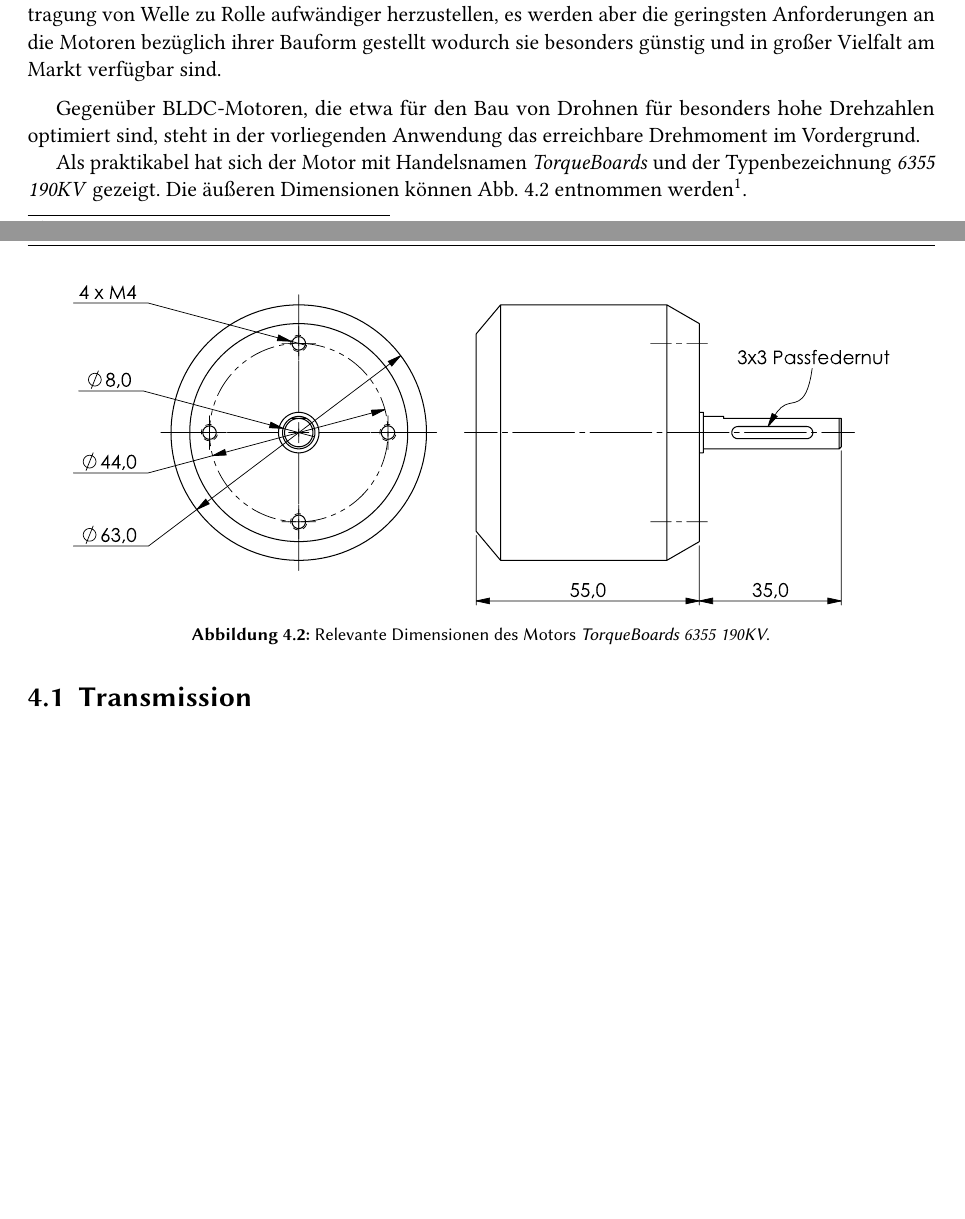
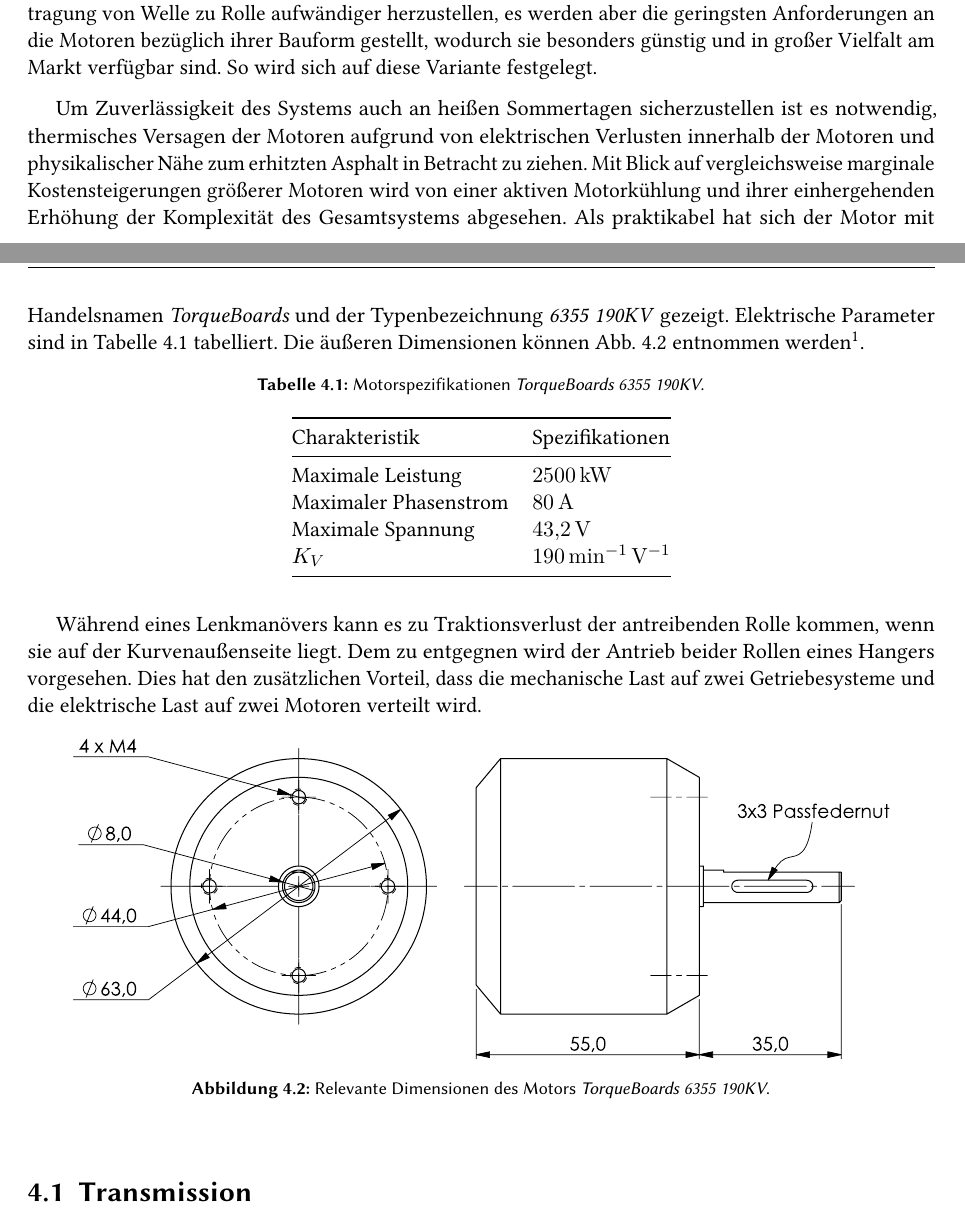
Before and after one commit to HateFindingNames/MotherBoard, a LaTeX thesis (__MAIN_FILE.tex, which reads chapters/4_mechanics.tex): two parts of pages 14 and 15 of 26 before the commit and two parts of pages 14 and 15 of 27 after it, joined at a grey line, cut so that both start at the same text, the shorter picture padded with empty space. Compiled offline with pdfLaTeX.

Commit message:
Content update, continuity

```diff
--- a/chapters/4_mechanics.tex
+++ b/chapters/4_mechanics.tex
@@ -20,13 +20,32 @@
 	Vorteile dieser Variante sind sowohl eine gute Marktverfügbarkeit, als auch eine deutliche Reduktion mechanischer Komplexität des Antriebssystems.
 	Nachteilig sind hier im Vergleich deutlich höhere Preise, weniger Auswahl und schlechte Wartungsmöglichkeiten.\par
 	Letztlich kann die Motorachse parallel zur Rollenachse positioniert werden.
-	So ist zwar die Kraftübertragung von Welle zu Rolle aufwändiger herzustellen, es werden aber die geringsten Anforderungen an die Motoren bezüglich ihrer Bauform gestellt wodurch sie besonders günstig und in großer Vielfalt am Markt verfügbar sind.\par\medskip
+	So ist zwar die Kraftübertragung von Welle zu Rolle aufwändiger herzustellen, es werden aber die geringsten Anforderungen an die Motoren bezüglich ihrer Bauform gestellt, wodurch sie besonders günstig und in großer Vielfalt am Markt verfügbar sind. So wird sich auf diese Variante festgelegt.\par\medskip
 	%
-	Gegenüber BLDC-Motoren, die etwa für den Bau von Drohnen für besonders hohe Drehzahlen optimiert sind, steht in der vorliegenden Anwendung das erreichbare Drehmoment im Vordergrund.
-
+	% Gegenüber BLDC-Motoren, die etwa im Bau von Drohnen für besonders hohe Drehzahlen optimiert sind, steht in der vorliegenden Anwendung das erreichbare Drehmoment im Vordergrund.
+	Um Zuverlässigkeit des Systems auch an heißen Sommertagen sicherzustellen ist es notwendig, thermisches Versagen der Motoren aufgrund von elektrischen Verlusten innerhalb der Motoren und physikalischer Nähe zum erhitzten Asphalt in Betracht zu ziehen.
+	Mit Blick auf vergleichsweise marginale Kostensteigerungen größerer Motoren wird von einer aktiven Motorkühlung und ihrer einhergehenden Erhöhung der Komplexität des Gesamtsystems abgesehen.
 	Als praktikabel hat sich der Motor mit Handelsnamen \textit{TorqueBoards} und der Typenbezeichnung \textit{6355 190KV} gezeigt.
+	Elektrische Parameter sind in \cref{tab:TB 6355 190KV electrical specs} tabelliert.
+	\begin{table}[h]
+		\caption[Motorspezifikationen \textit{TorqueBoards 6355 190KV}]{Motorspezifikationen \textit{TorqueBoards 6355 190KV}.}\label{tab:TB 6355 190KV electrical specs}
+		\centering
+		\begin{tabular}{@{}ll@{}}
+			\toprule
+			Charakteristik			& Spezifikationen\\ \midrule
+			Maximale Leistung		& \qty{2500}{\kilo\watt} \\
+			Maximaler Phasenstrom	& \qty{80}{\ampere} \\
+			Maximale Spannung		& \qty{43,2}{\volt} \\
+			\(K_V\)					& \qty{190}{\per\minute\per\volt} \\ \bottomrule
+		\end{tabular}
+	\end{table}
+	% Die elektrische Verlustleistung skaliert proportional mit dem Quadrat des Motorstromes.
 	Die äußeren Dimensionen können \cref{fig:motor} entnommen werden\footnote{Eigene Zeichnung mangels technischer Zeichnungen seitens des Herstellers.
 	Alle Dimensionen wurden der Produktbeschreibung entnommen oder wo fehlend messtechnisch ergänzt.}.
+
+	Während eines Lenkmanövers kann es zu Traktionsverlust der antreibenden Rolle kommen, wenn sie auf der Kurvenaußenseite liegt.
+	Dem zu entgegnen wird der Antrieb beider Rollen eines Hangers vorgesehen.
+	Dies hat den zusätzlichen Vorteil, dass die mechanische Last auf zwei Getriebesysteme und die elektrische Last auf zwei Motoren verteilt wird.
 	\begin{figure}[h]
 		\centering
 		\includesvg[width=.9\textwidth]{Footage/AwesomeBoard Transmission CAD/Drawings/Motor}
```
Also changed, not shown: chapters/4_mechanics.tex (50 more changed lines).
